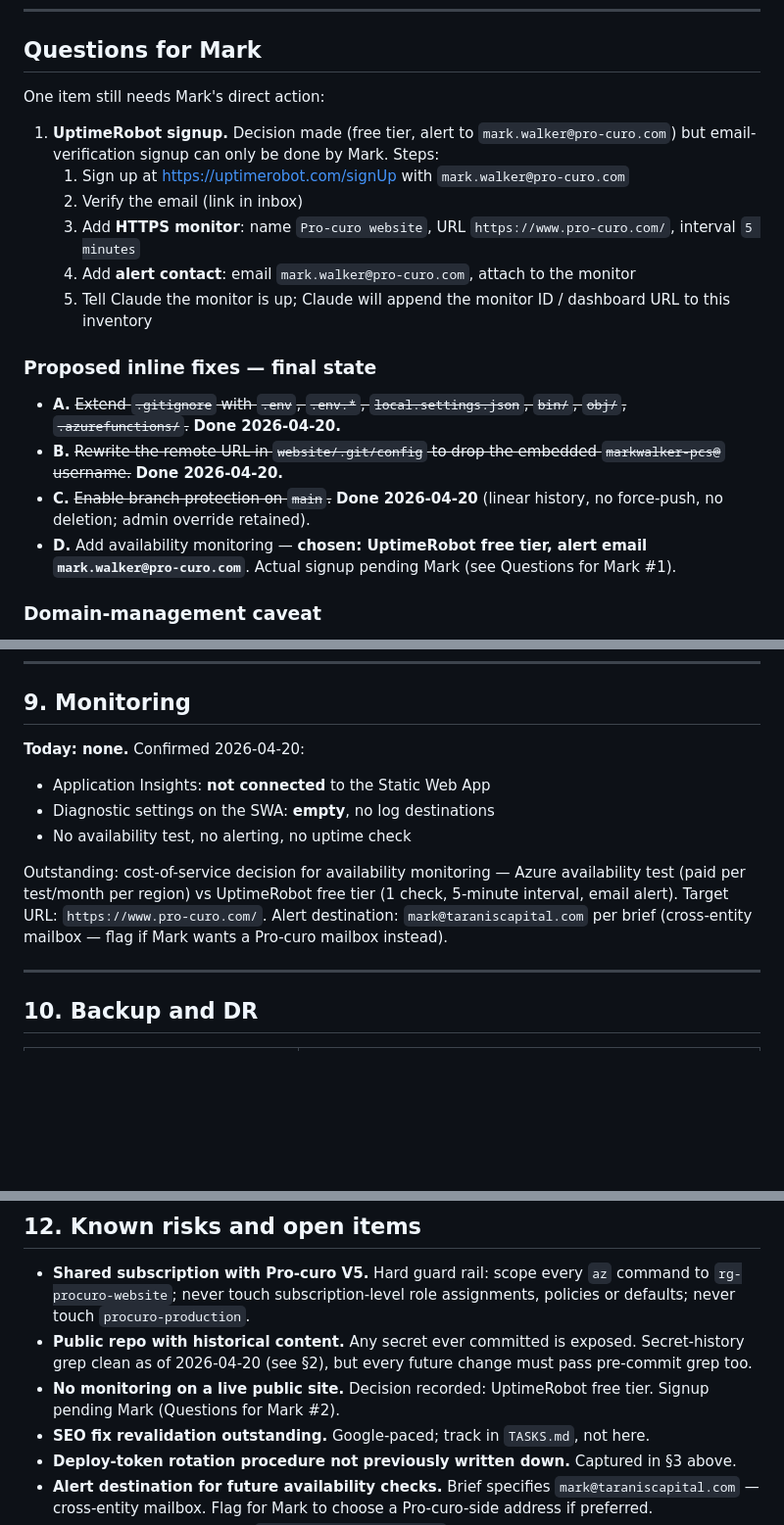
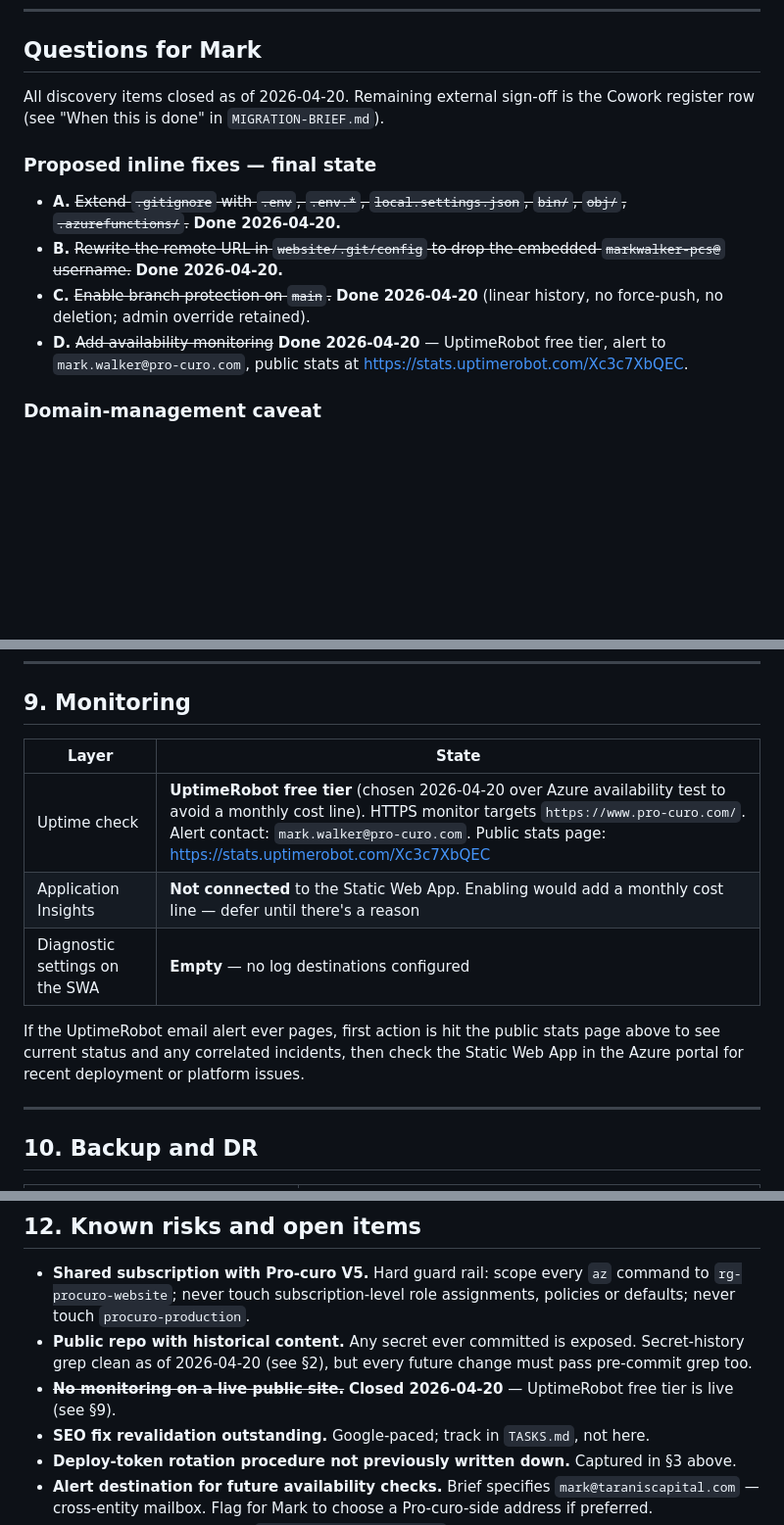
Before and after one commit to markwalker-pcs/pro-curo-website, a Markdown page: MIGRATION-INVENTORY.md, 3 parts joined by grey strips. Shown at 98% size. Rendered like a GitHub page; blank space fills up the shorter version.

Commit message:
docs: record UptimeRobot monitor live, close Questions for Mark
UptimeRobot free-tier monitor is up against https://www.pro-curo.com/
with alert email mark.walker@pro-curo.com. Public stats:
https://stats.uptimerobot.com/Xc3c7XbQEC. All discovery-pass items
now closed; only the Cowork register sign-off remains.

Co-Authored-By: Claude Opus 4.7 (1M context) <noreply@anthropic.com>

```diff
--- a/MIGRATION-INVENTORY.md
+++ b/MIGRATION-INVENTORY.md
@@ -37,21 +38,14 @@ A new engineer should be able to read this in ten minutes and take the site over
 
 ## Questions for Mark
 
-One item still needs Mark's direct action:
-
-1. **UptimeRobot signup.** Decision made (free tier, alert to `mark.walker@pro-curo.com`) but email-verification signup can only be done by Mark. Steps:
-   1. Sign up at <https://uptimerobot.com/signUp> with `mark.walker@pro-curo.com`
-   2. Verify the email (link in inbox)
-   3. Add **HTTPS monitor**: name `Pro-curo website`, URL `https://www.pro-curo.com/`, interval `5 minutes`
-   4. Add **alert contact**: email `mark.walker@pro-curo.com`, attach to the monitor
-   5. Tell Claude the monitor is up; Claude will append the monitor ID / dashboard URL to this inventory
+All discovery items closed as of 2026-04-20. Remaining external sign-off is the Cowork register row (see "When this is done" in `MIGRATION-BRIEF.md`).
 
 ### Proposed inline fixes — final state
 
 - **A.** ~~Extend `.gitignore` with `.env`, `.env.*`, `local.settings.json`, `bin/`, `obj/`, `.azurefunctions/`.~~ **Done 2026-04-20.**
 - **B.** ~~Rewrite the remote URL in `website/.git/config` to drop the embedded `markwalker-pcs@` username.~~ **Done 2026-04-20.**
 - **C.** ~~Enable branch protection on `main`.~~ **Done 2026-04-20** (linear history, no force-push, no deletion; admin override retained).
-- **D.** Add availability monitoring — **chosen: UptimeRobot free tier, alert email `mark.walker@pro-curo.com`**. Actual signup pending Mark (see Questions for Mark #1).
+- **D.** ~~Add availability monitoring~~ **Done 2026-04-20** — UptimeRobot free tier, alert to `mark.walker@pro-curo.com`, public stats at <https://stats.uptimerobot.com/Xc3c7XbQEC>.
 
 ### Domain-management caveat
 
@@ -256,12 +250,13 @@ Hardcoded in `api/news/index.js` `FEEDS` array. Swap when a feed goes dead. Curr
 
 ## 9. Monitoring
 
-**Today: none.** Confirmed 2026-04-20:
-- Application Insights: **not connected** to the Static Web App
-- Diagnostic settings on the SWA: **empty**, no log destinations
-- No availability test, no alerting, no uptime check
+| Layer | State |
+|---|---|
+| Uptime check | **UptimeRobot free tier** (chosen 2026-04-20 over Azure availability test to avoid a monthly cost line). HTTPS monitor targets `https://www.pro-curo.com/`. Alert contact: `mark.walker@pro-curo.com`. Public stats page: <https://stats.uptimerobot.com/Xc3c7XbQEC> |
+| Application Insights | **Not connected** to the Static Web App. Enabling would add a monthly cost line — defer until there's a reason |
+| Diagnostic settings on the SWA | **Empty** — no log destinations configured |
 
-Outstanding: cost-of-service decision for availability monitoring — Azure availability test (paid per test/month per region) vs UptimeRobot free tier (1 check, 5-minute interval, email alert). Target URL: `https://www.pro-curo.com/`. Alert destination: `mark@taraniscapital.com` per brief (cross-entity mailbox — flag if Mark wants a Pro-curo mailbox instead).
+If the UptimeRobot email alert ever pages, first action is hit the public stats page above to see current status and any correlated incidents, then check the Static Web App in the Azure portal for recent deployment or platform issues.
 
 ---
 
@@ -304,7 +299,7 @@ Outstanding: cost-of-service decision for availability monitoring — Azure avai
 
 - **Shared subscription with Pro-curo V5.** Hard guard rail: scope every `az` command to `rg-procuro-website`; never touch subscription-level role assignments, policies or defaults; never touch `procuro-production`.
 - **Public repo with historical content.** Any secret ever committed is exposed. Secret-history grep clean as of 2026-04-20 (see §2), but every future change must pass pre-commit grep too.
-- **No monitoring on a live public site.** Decision recorded: UptimeRobot free tier. Signup pending Mark (Questions for Mark #2).
+- ~~**No monitoring on a live public site.**~~ **Closed 2026-04-20** — UptimeRobot free tier is live (see §9).
 - **SEO fix revalidation outstanding.** Google-paced; track in `TASKS.md`, not here.
 - **Deploy-token rotation procedure not previously written down.** Captured in §3 above.
 - **Alert destination for future availability checks.** Brief specifies `mark@taraniscapital.com` — cross-entity mailbox. Flag for Mark to choose a Pro-curo-side address if preferred.
```
Also changed, not shown: other parts of MIGRATION-INVENTORY.md (+1 -0 lines).
